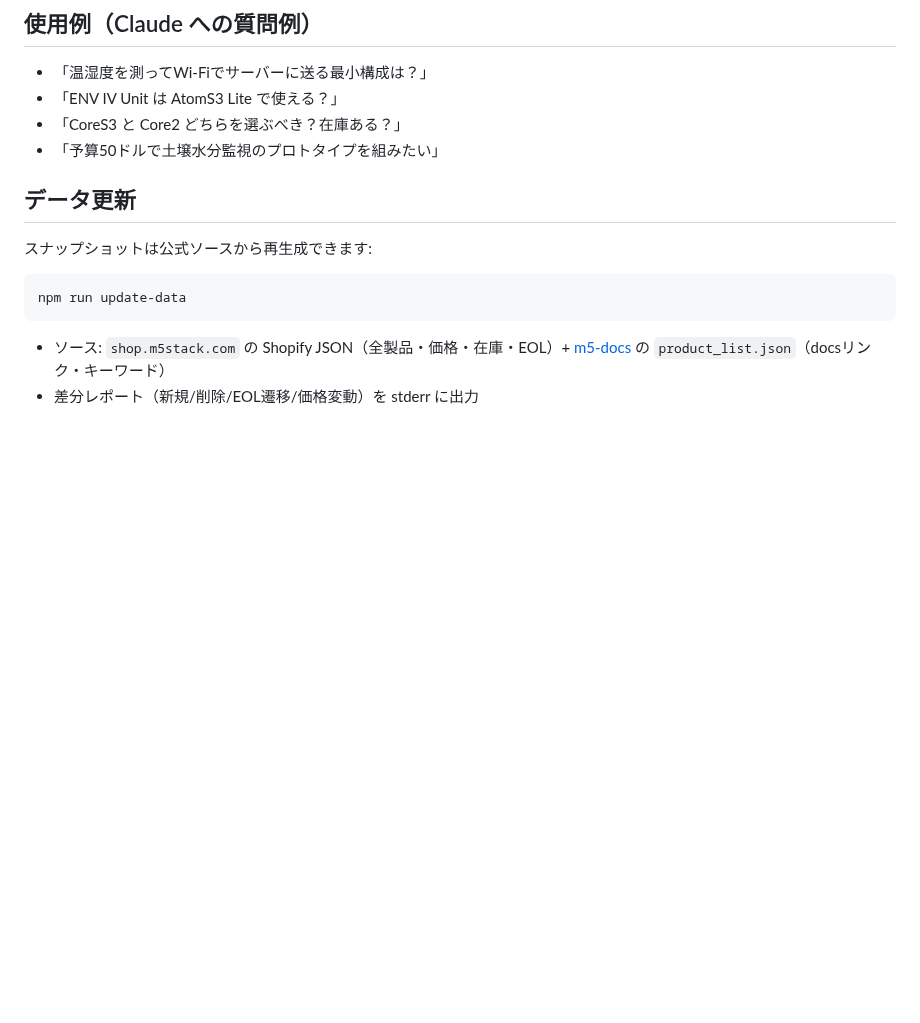
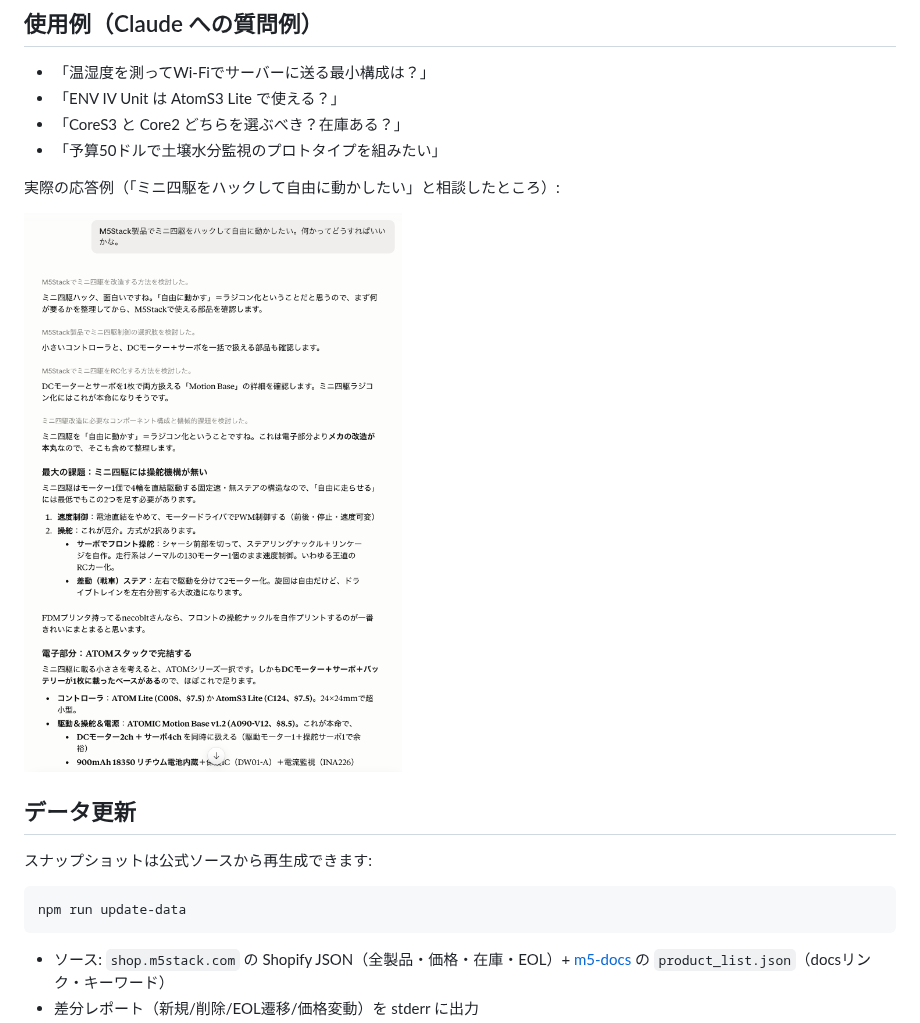
Before and after one commit to necobit/M5Stack-MCP, a Markdown page: README.md, the part around the change. Rendered like a GitHub page; pictures changed too: docs/example-mini4wd.png (added); blank space fills up the shorter version.

Commit message:
READMEに実使用例のスクリーンショットを追加
Co-Authored-By: Claude Fable 5 <noreply@anthropic.com>

```diff
--- a/README.md
+++ b/README.md
@@ -56,6 +56,10 @@ claude mcp add m5stack -- node /path/to/M5Stack-MCP/dist/index.js
 - 「CoreS3 と Core2 どちらを選ぶべき？在庫ある？」
 - 「予算50ドルで土壌水分監視のプロトタイプを組みたい」
 
+実際の応答例（「ミニ四駆をハックして自由に動かしたい」と相談したところ）:
+
+![使用例: ミニ四駆ハックの相談にATOM Lite + ATOMIC Motion Baseの構成を提案](docs/example-mini4wd.png)
+
 ## データ更新
 
 スナップショットは公式ソースから再生成できます:
```
